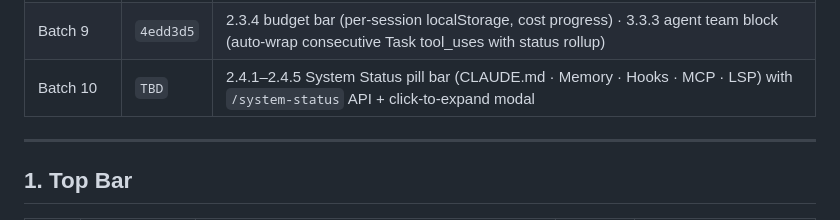
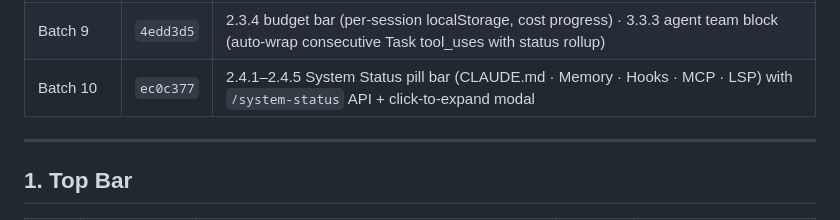
Before and after one commit to iDevGIS/WEB-TERMINAL-WIN, a Markdown page: TODO-claude-code-tab.md, the part around the change. Drawn GitHub-style.

Commit message:
docs: record Batch 10 commit hash in TODO history
Co-Authored-By: Claude Opus 4.7 <noreply@anthropic.com>

```diff
--- a/TODO-claude-code-tab.md
+++ b/TODO-claude-code-tab.md
@@ -18,7 +18,7 @@
 | Batch 7 | `39999e0` | 2.2.2 Tasks tab (TodoWrite parse · per-session persist · live WS updates · tab count badge) |
 | Batch 8 | `cec8b2e` | 7.4 multi-tab (cwd-based auto-name, session isolation) · 7.5 workspace save (tab name + todos snapshot, attach payload cwd) |
 | Batch 9 | `4edd3d5` | 2.3.4 budget bar (per-session localStorage, cost progress) · 3.3.3 agent team block (auto-wrap consecutive Task tool_uses with status rollup) |
-| Batch 10 | `TBD` | 2.4.1–2.4.5 System Status pill bar (CLAUDE.md · Memory · Hooks · MCP · LSP) with `/system-status` API + click-to-expand modal |
+| Batch 10 | `ec0c377` | 2.4.1–2.4.5 System Status pill bar (CLAUDE.md · Memory · Hooks · MCP · LSP) with `/system-status` API + click-to-expand modal |
 
 ---
 
```
